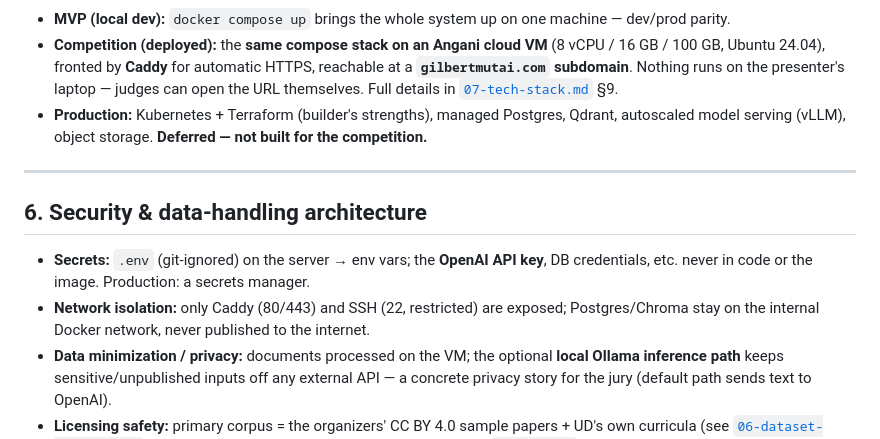
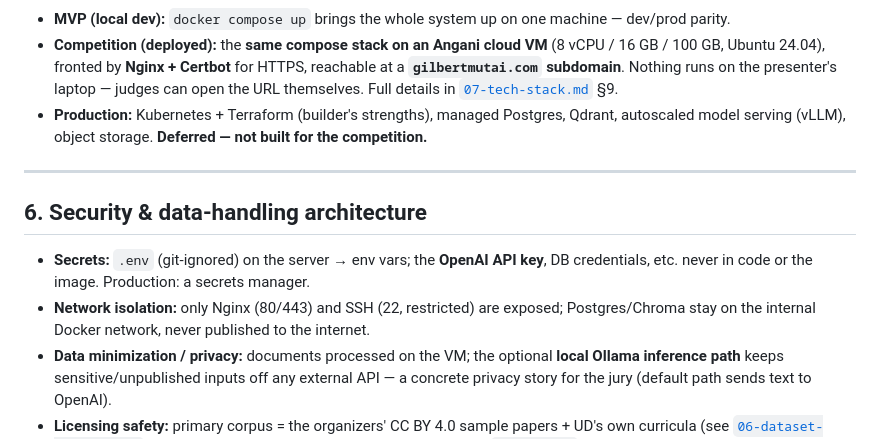
Before and after one commit to gilbert-mutai/unipress-de, a Markdown page: docs/02-architecture.md, the part around one of its changes. GitHub-like rendering.

````diff
--- a/docs/02-architecture.md
+++ b/docs/02-architecture.md
@@ -236,7 +236,7 @@ flowchart TD
 ```
 
 - **MVP (local dev):** `docker compose up` brings the whole system up on one machine — dev/prod parity.
-- **Competition (deployed):** the **same compose stack on an Angani cloud VM** (8 vCPU / 16 GB / 100 GB, Ubuntu 24.04), fronted by **Caddy** for automatic HTTPS, reachable at a **`gilbertmutai.com` subdomain**. Nothing runs on the presenter's laptop — judges can open the URL themselves. Full details in [`07-tech-stack.md`](07-tech-stack.md) §9.
+- **Competition (deployed):** the **same compose stack on an Angani cloud VM** (8 vCPU / 16 GB / 100 GB, Ubuntu 24.04), fronted by **Nginx + Certbot** for HTTPS, reachable at a **`gilbertmutai.com` subdomain**. Nothing runs on the presenter's laptop — judges can open the URL themselves. Full details in [`07-tech-stack.md`](07-tech-stack.md) §9.
 - **Production:** Kubernetes + Terraform (builder's strengths), managed Postgres, Qdrant, autoscaled model serving (vLLM), object storage. **Deferred — not built for the competition.**
 
 ---
@@ -244,7 +244,7 @@ flowchart TD
 ## 6. Security & data-handling architecture
 
 - **Secrets:** `.env` (git-ignored) on the server → env vars; the **OpenAI API key**, DB credentials, etc. never in code or the image. Production: a secrets manager.
-- **Network isolation:** only Caddy (80/443) and SSH (22, restricted) are exposed; Postgres/Chroma stay on the internal Docker network, never published to the internet.
+- **Network isolation:** only Nginx (80/443) and SSH (22, restricted) are exposed; Postgres/Chroma stay on the internal Docker network, never published to the internet.
 - **Data minimization / privacy:** documents processed on the VM; the optional **local Ollama inference path** keeps sensitive/unpublished inputs off any external API — a concrete privacy story for the jury (default path sends text to OpenAI).
 - **Licensing safety:** primary corpus = the organizers' CC BY 4.0 sample papers + UD's own curricula (see [`06-dataset-strategy.md`](06-dataset-strategy.md)); uploads are user-owned; no PDFs committed (see `.gitignore`); attribution shown on outputs; provenance stored per document.
 - **Input safety:** validate file type/size; treat PDF text as untrusted; guard against prompt-injection embedded in documents (system prompts isolate source text; TrustLayer catches injected "facts" with no grounding).
````
Also changed, not shown: other parts of docs/02-architecture.md (+3 -3 lines), docs/07-tech-stack.md (+10 -7 lines).
